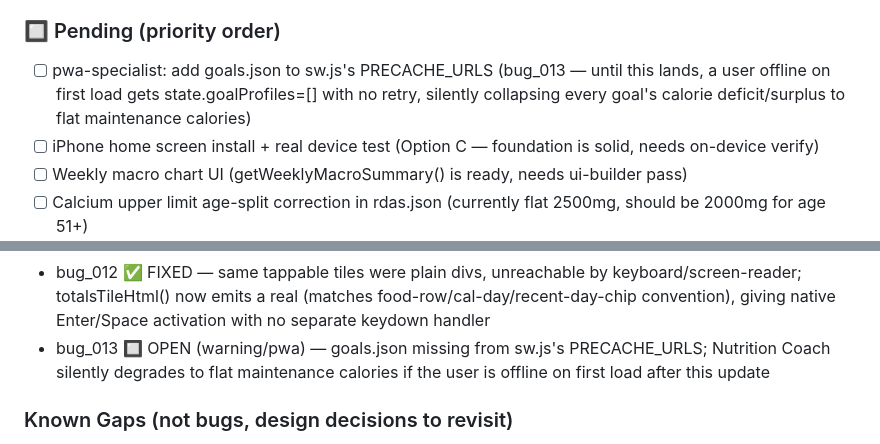
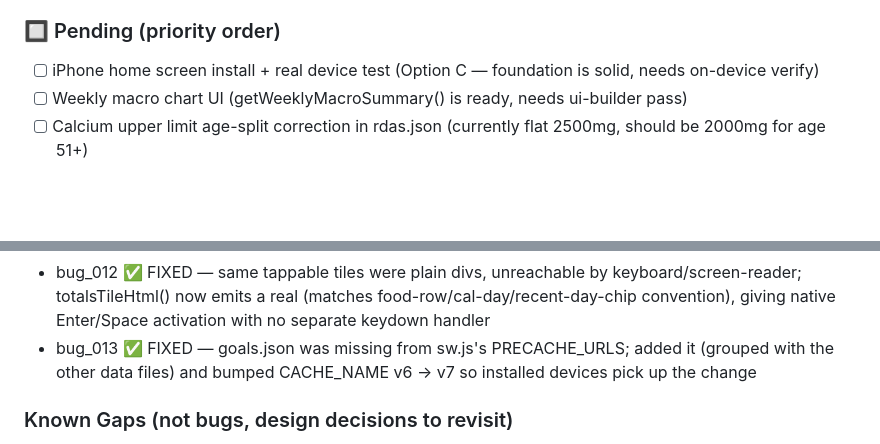
Before and after one commit to kooalaproductions/nutrient-tracker-pwa, a Markdown page: CLAUDE.md, 2 parts joined by grey strips. Drawn GitHub-style; blank space fills up the shorter version.

Commit message:
docs: mark bug_013 fixed in CLAUDE.md (orchestrator)

```diff
--- a/CLAUDE.md
+++ b/CLAUDE.md
@@ -289,10 +289,6 @@ These agents live in `.claude/agents/` and are auto-available every session.
       rather than inventing form fields the function doesn't support.)
 
 ### 🔲 Pending (priority order)
-- [ ] pwa-specialist: add goals.json to sw.js's PRECACHE_URLS
-      (bug_013 — until this lands, a user offline on first load gets
-      state.goalProfiles=[] with no retry, silently collapsing every
-      goal's calorie deficit/surplus to flat maintenance calories)
 - [ ] iPhone home screen install + real device test
       (Option C — foundation is solid, needs on-device verify)
 - [ ] Weekly macro chart UI
@@ -337,9 +333,9 @@ These agents live in `.claude/agents/` and are auto-available every session.
   by keyboard/screen-reader; totalsTileHtml() now emits a real
   <button> (matches food-row/cal-day/recent-day-chip convention),
   giving native Enter/Space activation with no separate keydown handler
-- bug_013 🔲 OPEN (warning/pwa) — goals.json missing from sw.js's
-  PRECACHE_URLS; Nutrition Coach silently degrades to flat maintenance
-  calories if the user is offline on first load after this update
+- bug_013 ✅ FIXED — goals.json was missing from sw.js's PRECACHE_URLS;
+  added it (grouped with the other data files) and bumped CACHE_NAME
+  v6 → v7 so installed devices pick up the change
 
 ### Known Gaps (not bugs, design decisions to revisit)
 - QA qa-reviewer audit of micronutrient feature not yet run
```
